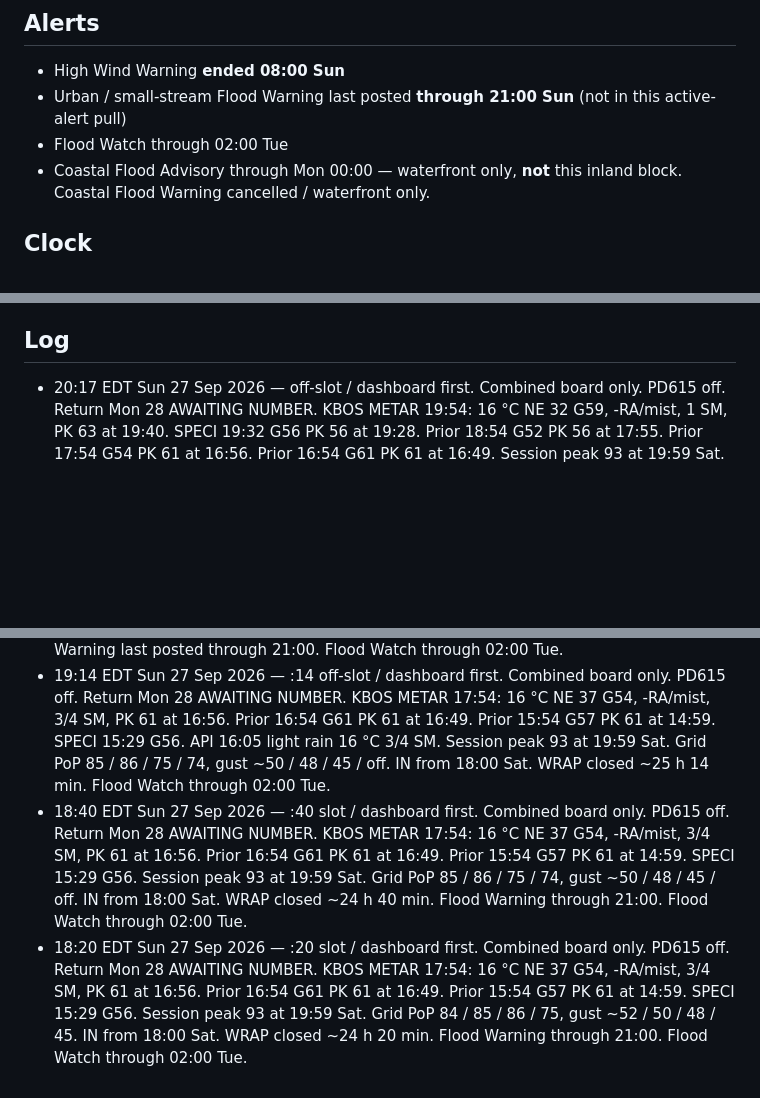
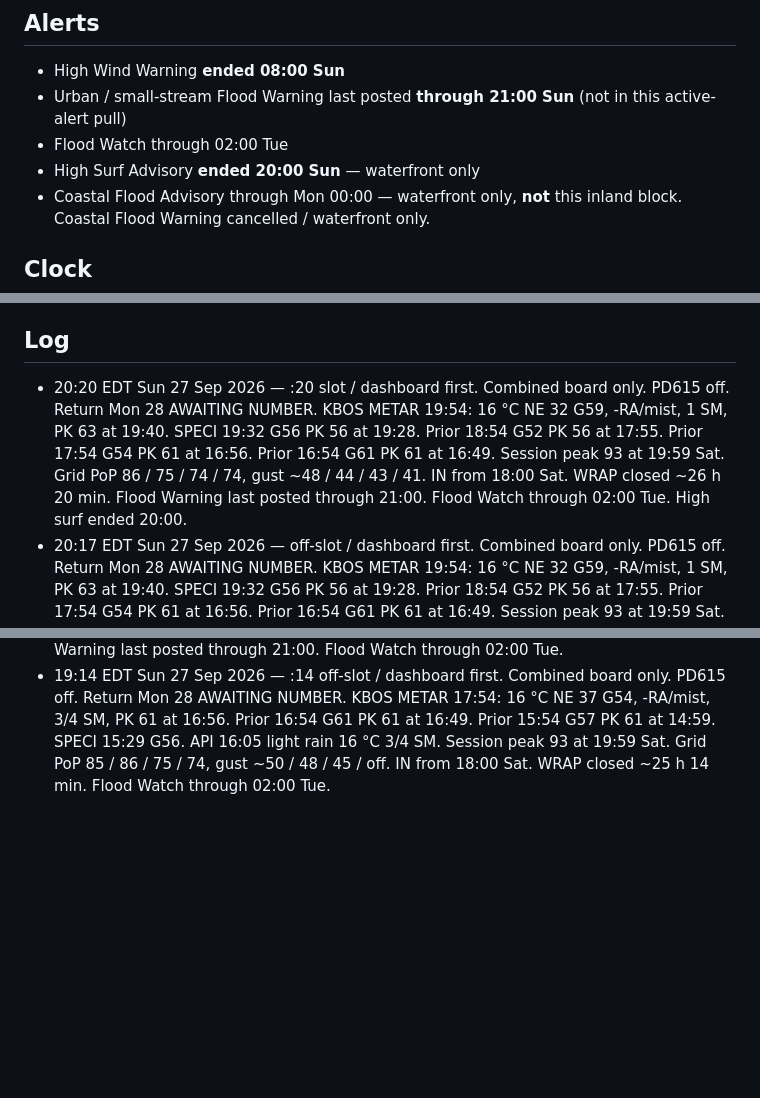
Before and after one commit to charlie-kilo13/pd615-ticker, a Markdown page: DASHBOARD.md, 3 parts joined by grey strips. Rendered like a GitHub page; blank space fills up the shorter version.

Commit message:
20:20 Sun slot: combined 02124 board, PD615 off

```diff
--- a/DASHBOARD.md
+++ b/DASHBOARD.md
@@ -12,6 +12,7 @@ One board. Storm + log only. PD615 inbound watch complete — removed. Return ca
 - High Wind Warning **ended 08:00 Sun**
 - Urban / small-stream Flood Warning last posted **through 21:00 Sun** (not in this active-alert pull)
 - Flood Watch through 02:00 Tue
+- High Surf Advisory **ended 20:00 Sun** — waterfront only
 - Coastal Flood Advisory through Mon 00:00 — waterfront only, **not** this inland block. Coastal Flood Warning cancelled / waterfront only.
 
 ## Clock
@@ -25,9 +26,8 @@ NWS hourly: https://forecast.weather.gov/MapClick.php?lat=42.2903&lon=-71.0711&F
 NWS AFD: https://forecast.weather.gov/product.php?site=BOX&issuedby=BOX&product=AFD
 
 ## Log
+- 20:20 EDT Sun 27 Sep 2026 — :20 slot / dashboard first. Combined board only. PD615 off. Return Mon 28 AWAITING NUMBER. KBOS METAR 19:54: 16 °C NE 32 G59, -RA/mist, 1 SM, PK 63 at 19:40. SPECI 19:32 G56 PK 56 at 19:28. Prior 18:54 G52 PK 56 at 17:55. Prior 17:54 G54 PK 61 at 16:56. Prior 16:54 G61 PK 61 at 16:49. Session peak 93 at 19:59 Sat. Grid PoP 86 / 75 / 74 / 74, gust ~48 / 44 / 43 / 41. IN from 18:00 Sat. WRAP closed ~26 h 20 min. Flood Warning last posted through 21:00. Flood Watch through 02:00 Tue. High surf ended 20:00.
 - 20:17 EDT Sun 27 Sep 2026 — off-slot / dashboard first. Combined board only. PD615 off. Return Mon 28 AWAITING NUMBER. KBOS METAR 19:54: 16 °C NE 32 G59, -RA/mist, 1 SM, PK 63 at 19:40. SPECI 19:32 G56 PK 56 at 19:28. Prior 18:54 G52 PK 56 at 17:55. Prior 17:54 G54 PK 61 at 16:56. Prior 16:54 G61 PK 61 at 16:49. Session peak 93 at 19:59 Sat. Grid PoP 86 / 75 / 74 / 74, gust ~48 / 44 / 43 / 41. IN from 18:00 Sat. WRAP closed ~26 h 17 min. Flood Warning last posted through 21:00. Flood Watch through 02:00 Tue.
 - 19:40 EDT Sun 27 Sep 2026 — :40 slot / dashboard first. Combined board only. PD615 off. Return Mon 28 AWAITING NUMBER. KBOS METAR 18:54: 16 °C NE 35 G52, -RA/mist, 3/4 SM, PK 56 at 17:55. Prior 17:54 G54 PK 61 at 16:56. Prior 16:54 G61 PK 61 at 16:49. Prior 15:54 G57 PK 61 at 14:59. SPECI 15:29 G56. Session peak 93 at 19:59 Sat. Grid PoP 86 / 75 / 74 / 74, gust ~48 / 45 / off / off. IN from 18:00 Sat. WRAP closed ~25 h 40 min. Flood Warning last posted through 21:00. Flood Watch through 02:00 Tue.
 - 19:20 EDT Sun 27 Sep 2026 — :20 slot / dashboard first. Combined board only. PD615 off. Return Mon 28 AWAITING NUMBER. KBOS METAR 17:54: 16 °C NE 37 G54, -RA/mist, 3/4 SM, PK 61 at 16:56. Prior 16:54 G61 PK 61 at 16:49. Prior 15:54 G57 PK 61 at 14:59. SPECI 15:29 G56. API 16:05 light rain 16 °C 3/4 SM. Session peak 93 at 19:59 Sat. Grid PoP 85 / 86 / 75 / 74, gust ~50 / 48 / 45 / off. IN from 18:00 Sat. WRAP closed ~25 h 20 min. Flood Warning last posted through 21:00. Flood Watch through 02:00 Tue.
 - 19:14 EDT Sun 27 Sep 2026 — :14 off-slot / dashboard first. Combined board only. PD615 off. Return Mon 28 AWAITING NUMBER. KBOS METAR 17:54: 16 °C NE 37 G54, -RA/mist, 3/4 SM, PK 61 at 16:56. Prior 16:54 G61 PK 61 at 16:49. Prior 15:54 G57 PK 61 at 14:59. SPECI 15:29 G56. API 16:05 light rain 16 °C 3/4 SM. Session peak 93 at 19:59 Sat. Grid PoP 85 / 86 / 75 / 74, gust ~50 / 48 / 45 / off. IN from 18:00 Sat. WRAP closed ~25 h 14 min. Flood Watch through 02:00 Tue.
-- 18:40 EDT Sun 27 Sep 2026 — :40 slot / dashboard first. Combined board only. PD615 off. Return Mon 28 AWAITING NUMBER. KBOS METAR 17:54: 16 °C NE 37 G54, -RA/mist, 3/4 SM, PK 61 at 16:56. Prior 16:54 G61 PK 61 at 16:49. Prior 15:54 G57 PK 61 at 14:59. SPECI 15:29 G56. Session peak 93 at 19:59 Sat. Grid PoP 85 / 86 / 75 / 74, gust ~50 / 48 / 45 / off. IN from 18:00 Sat. WRAP closed ~24 h 40 min. Flood Warning through 21:00. Flood Watch through 02:00 Tue.
-- 18:20 EDT Sun 27 Sep 2026 — :20 slot / dashboard first. Combined board only. PD615 off. Return Mon 28 AWAITING NUMBER. KBOS METAR 17:54: 16 °C NE 37 G54, -RA/mist, 3/4 SM, PK 61 at 16:56. Prior 16:54 G61 PK 61 at 16:49. Prior 15:54 G57 PK 61 at 14:59. SPECI 15:29 G56. Session peak 93 at 19:59 Sat. Grid PoP 84 / 85 / 86 / 75, gust ~52 / 50 / 48 / 45. IN from 18:00 Sat. WRAP closed ~24 h 20 min. Flood Warning through 21:00. Flood Watch through 02:00 Tue.
```
Also changed, not shown: other parts of DASHBOARD.md (+3 -3 lines).
